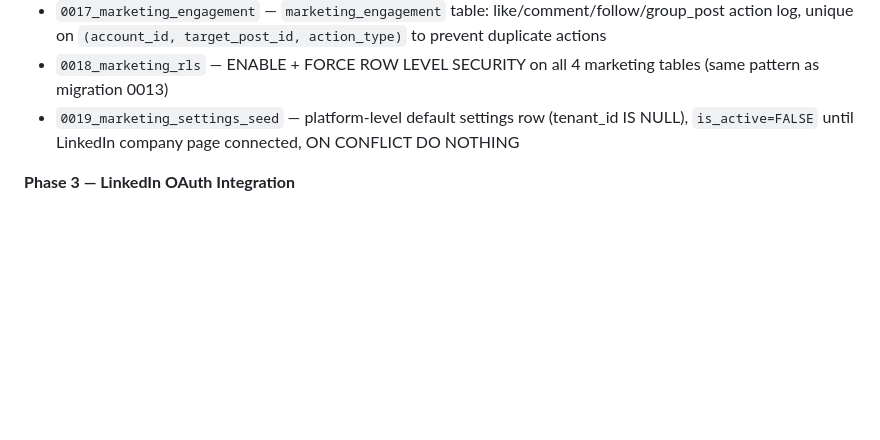
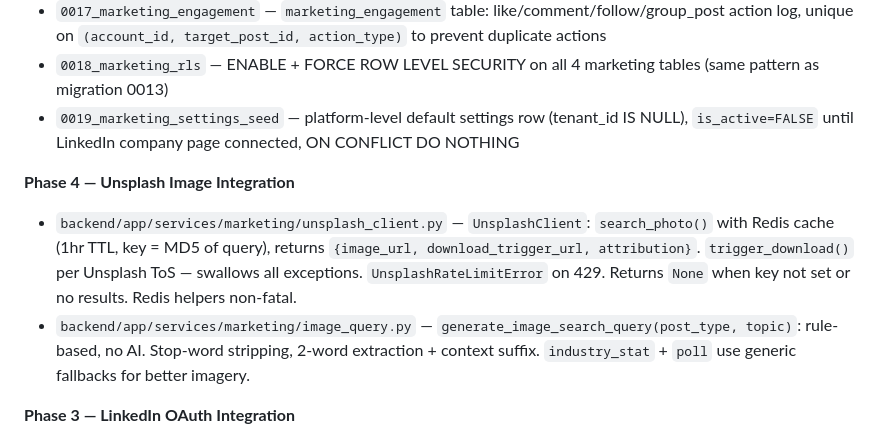
Before and after one commit to marcusbahadur1/ai-recruiter, a Markdown page: PROGRESS.md, the part around the change. Drawn GitHub-style; blank space fills up the shorter version.

Commit message:
Docs: update PROGRESS and TODO after marketing module phase 4
Co-Authored-By: Claude Sonnet 4.6 <noreply@anthropic.com>

```diff
--- a/PROGRESS.md
+++ b/PROGRESS.md
@@ -20,6 +20,10 @@ The core platform is production-complete. The AI Marketing Module (Section 25) i
 - `0017_marketing_engagement` — `marketing_engagement` table: like/comment/follow/group_post action log, unique on `(account_id, target_post_id, action_type)` to prevent duplicate actions
 - `0018_marketing_rls` — ENABLE + FORCE ROW LEVEL SECURITY on all 4 marketing tables (same pattern as migration 0013)
 - `0019_marketing_settings_seed` — platform-level default settings row (tenant_id IS NULL), `is_active=FALSE` until LinkedIn company page connected, ON CONFLICT DO NOTHING
+
+**Phase 4 — Unsplash Image Integration**
+- `backend/app/services/marketing/unsplash_client.py` — `UnsplashClient`: `search_photo()` with Redis cache (1hr TTL, key = MD5 of query), returns `{image_url, download_trigger_url, attribution}`. `trigger_download()` per Unsplash ToS — swallows all exceptions. `UnsplashRateLimitError` on 429. Returns `None` when key not set or no results. Redis helpers non-fatal.
+- `backend/app/services/marketing/image_query.py` — `generate_image_search_query(post_type, topic)`: rule-based, no AI. Stop-word stripping, 2-word extraction + context suffix. `industry_stat` + `poll` use generic fallbacks for better imagery.
 
 **Phase 3 — LinkedIn OAuth Integration**
 - `backend/app/services/marketing/linkedin_client.py` — `LinkedInClient` async class: `get_authorization_url` (personal vs company scopes), `exchange_code_for_tokens`, `refresh_access_token`, `get_personal_profile`, `get_company_pages`, `create_post` (with image upload via `registerUpload` + PUT binary), `get_post_stats`, `like_post`, `comment_on_post`, `get_groups`, `post_to_group`. `_upload_image` returns `None` on failure so post goes out without image. `LinkedInRateLimitError` / `LinkedInAuthError` exceptions. Tokens never logged.
```
Also changed, not shown: TODO.md (+1 -1 lines).
